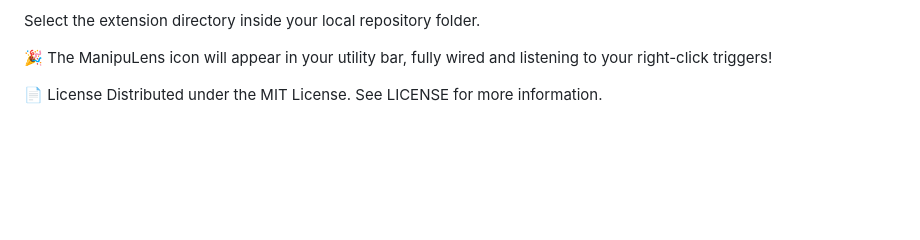
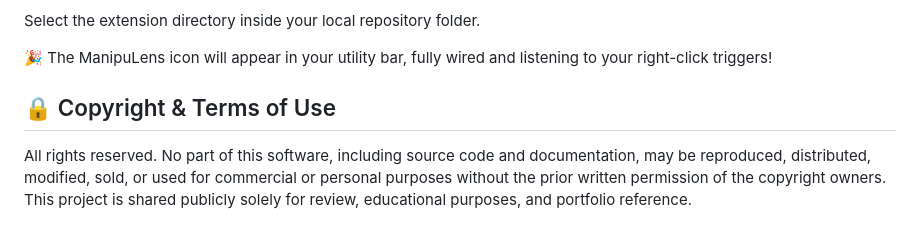
Before and after one commit to VisusVision/ManipuLens, a Markdown page: README.md, the part around the change. Drawn GitHub-style; blank space fills up the shorter version.

Commit message:
Revise license section to add copyright notice
Updated license section to include copyright and terms of use.

```diff
--- a/README.md
+++ b/README.md
@@ -98,5 +98,6 @@ Select the extension directory inside your local repository folder.
 
 🎉 The ManipuLens icon will appear in your utility bar, fully wired and listening to your right-click triggers!
 
-📄 License
-Distributed under the MIT License. See LICENSE for more information.
+## 🔒 Copyright & Terms of Use
+
+All rights reserved. No part of this software, including source code and documentation, may be reproduced, distributed, modified, sold, or used for commercial or personal purposes without the prior written permission of the copyright owners. This project is shared publicly solely for review, educational purposes, and portfolio reference.
```
